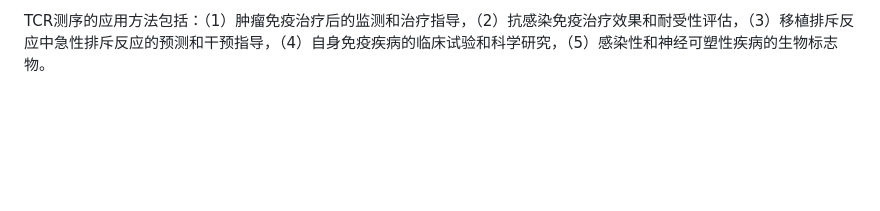
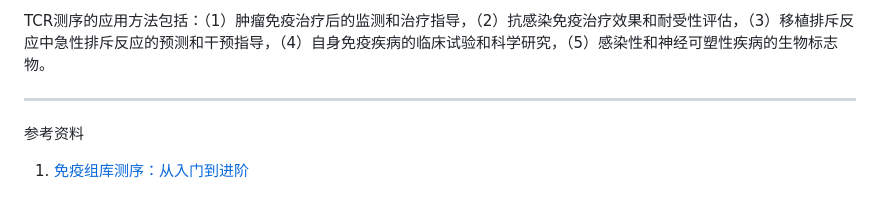
Before and after one commit to sdy2813/bioinfo, a Markdown page: Bio/immune/TCR.md, the part around the change. Rendered like a GitHub page; blank space fills up the shorter version.

```diff
--- a/Bio/immune/TCR.md
+++ b/Bio/immune/TCR.md
@@ -33,3 +33,11 @@ T细胞介导的细胞免疫应答过程中，抗原呈递细胞（antigen-prese
 TCR-seq常用于评价各种免疫相关疾病和遗传性突变引起的某个物种所有T细胞或特定T细胞激活介导的细胞免疫反应中TCR基因重排碱基序列，以及各序列的丰度，用于研究不同T细胞克隆的转录情况和相互间关系，从而揭示更深层次的T细胞功能特异性，继而解释免疫应答机制、免疫耐受原因，免疫调节形式等相关生命现象。
 
 TCR测序的应用方法包括：（1）肿瘤免疫治疗后的监测和治疗指导，（2）抗感染免疫治疗效果和耐受性评估，（3）移植排斥反应中急性排斥反应的预测和干预指导，（4）自身免疫疾病的临床试验和科学研究，（5）感染性和神经可塑性疾病的生物标志物。
+
+
+
+
+
+---
+参考资料
+1. [免疫组库测序：从入门到进阶](https://ming-lian.github.io/2019/04/28/Learning-ImmuSeq/)
```
